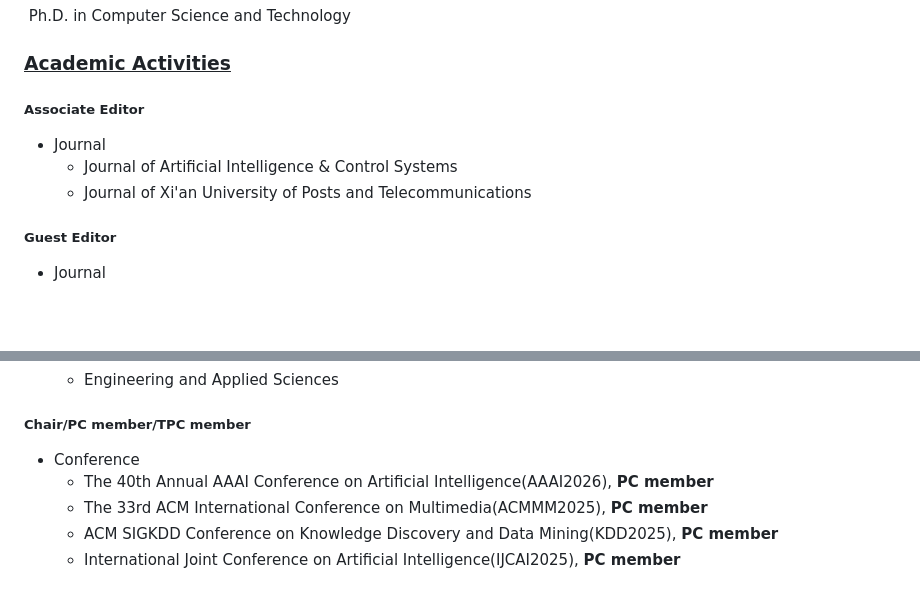
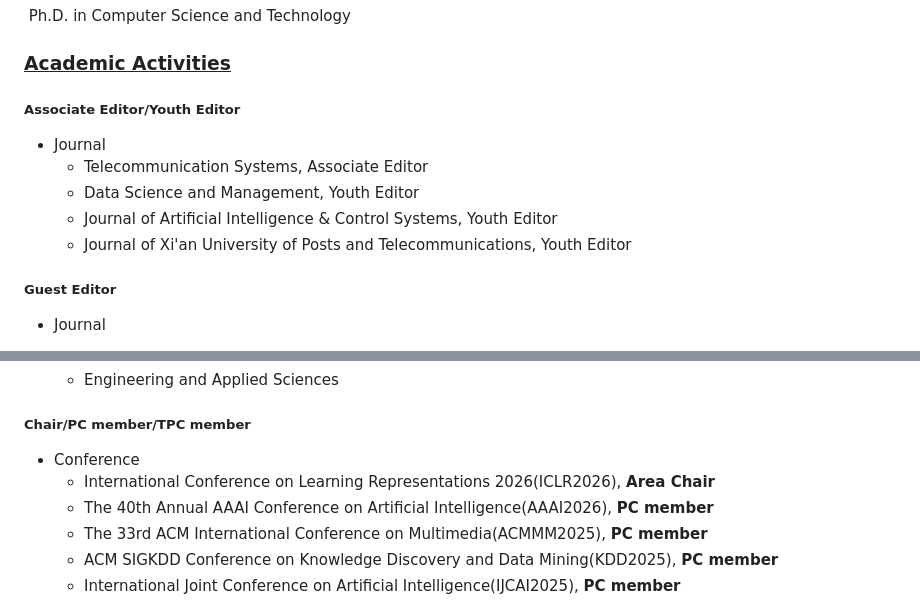
Before and after one commit to zjw689/jwzhang.github.io, a Markdown page: Jiwei Zhang.md, 2 parts joined by grey strips. Drawn GitHub-style; blank space fills up the shorter version.

```diff
--- a/Jiwei Zhang.md
+++ b/Jiwei Zhang.md
@@ -26,11 +26,13 @@ Postal：100876                                                             zhan
 
 ###  <u>**Academic Activities**</u>
 
-##### **Associate Editor**
+##### Associate Editor/Youth Editor
 
 - Journal
-  - Journal of Artificial Intelligence & Control Systems
-  - Journal of Xi'an University of Posts and Telecommunications‌
+  - Telecommunication Systems,   Associate Editor
+  - Data Science and Management,   Youth Editor
+  - Journal of Artificial Intelligence & Control Systems,    Youth Editor
+  - Journal of Xi'an University of Posts and Telecommunications,‌   Youth Editor
 #####  Guest Editor
 - Journal
   - IEEE Transactions on Consumer Electronics
@@ -46,6 +48,7 @@ Postal：100876                                                             zhan
 ##### Chair/PC member/TPC member
 
 - Conference
+  - International Conference on Learning Representations 2026(ICLR2026), **Area Chair**
   - The 40th Annual AAAI Conference on Artificial Intelligence(AAAI2026), **PC member**
   - The 33rd ACM International Conference on Multimedia(ACMMM2025), **PC member**
   - ACM SIGKDD Conference on Knowledge Discovery and Data Mining(KDD2025), **PC member**
```
